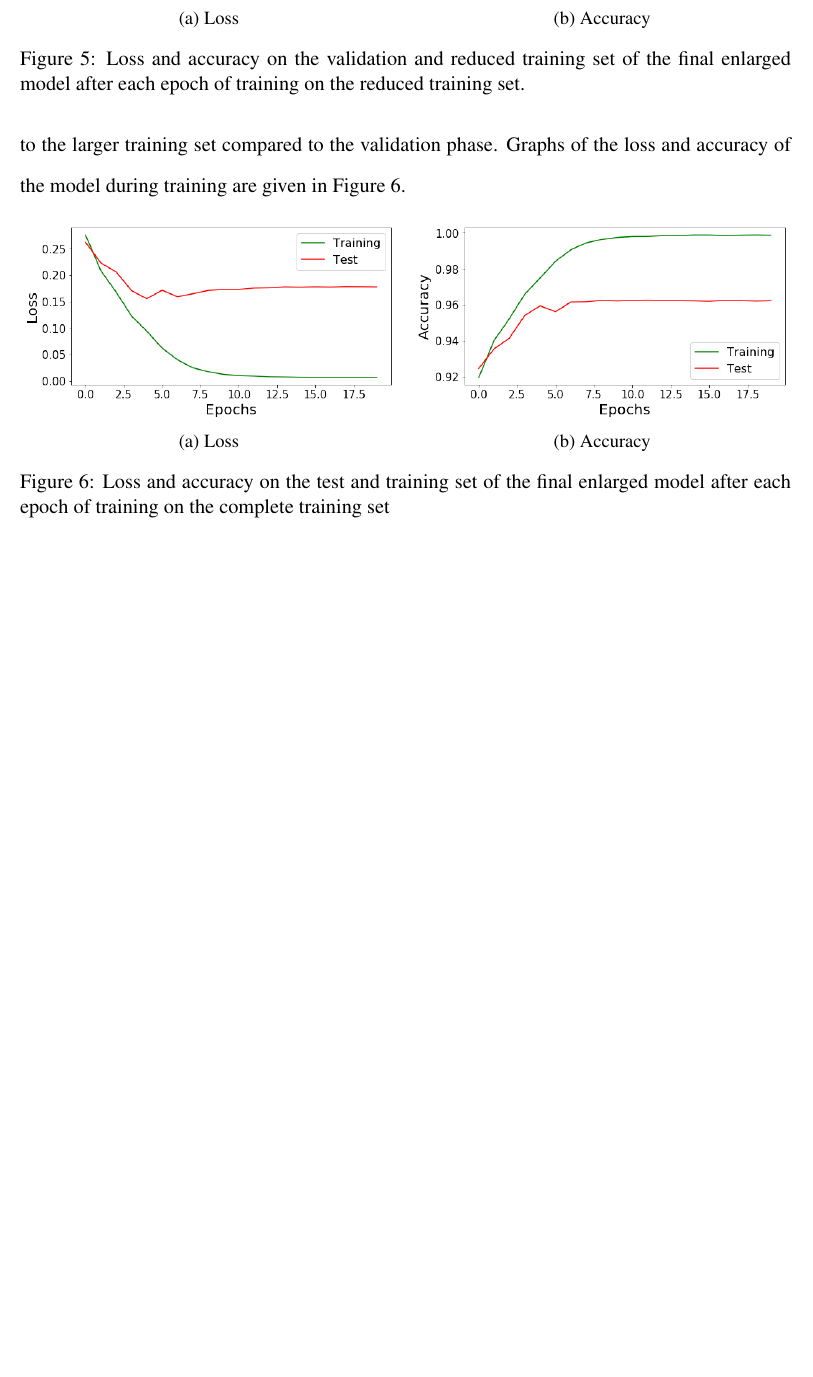
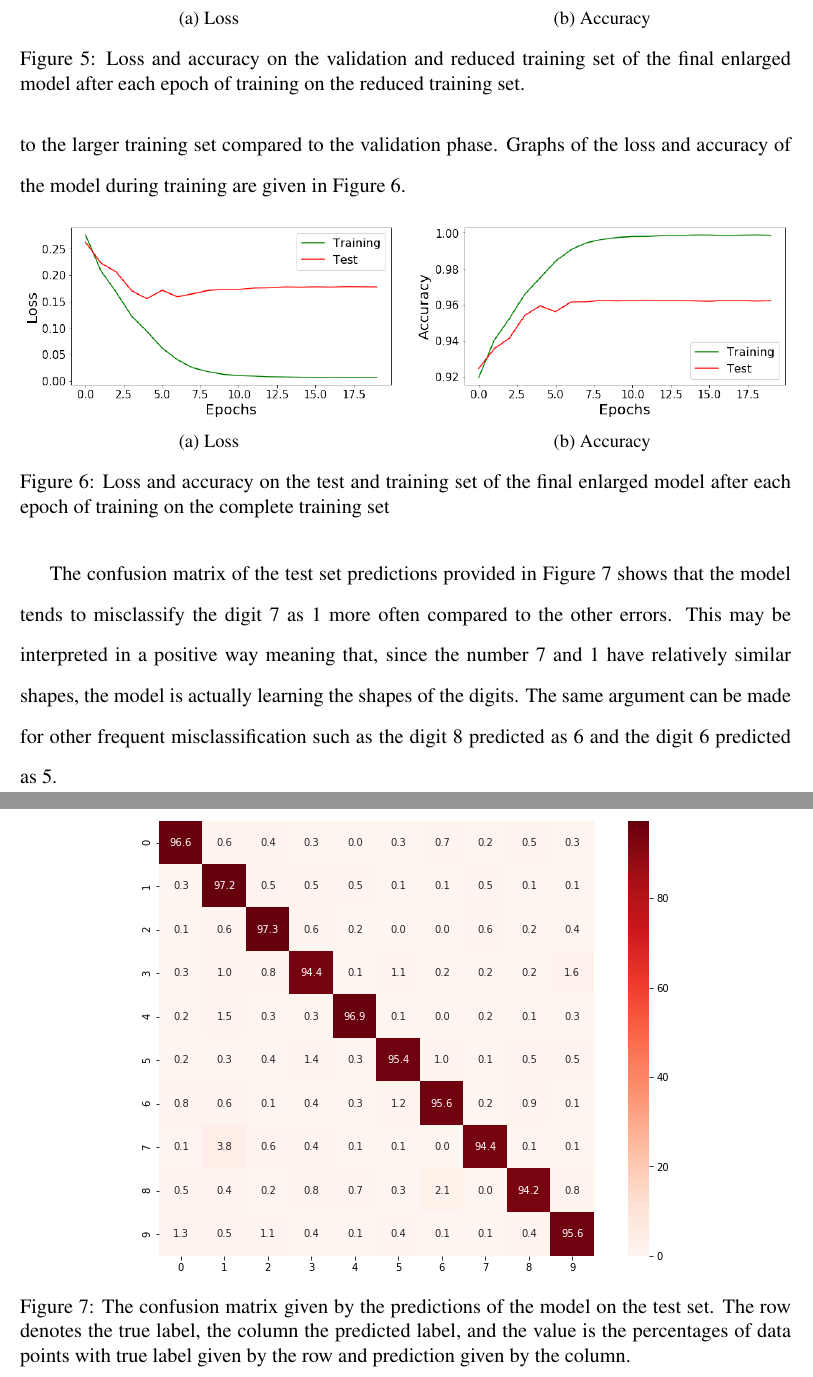
Before and after one commit to ndrfrr/cnn-svhn, a LaTeX document (paper/scifile.tex): part of page 14 of 14 before the commit and two parts of pages 14 and 15 of 15 after it, the two joined at a grey line, cut so that both start at the same text, the shorter picture padded with empty space. Compiled offline with pdfLaTeX.

Commit message:
analyse confusion matrix

```diff
--- a/paper/scifile.tex
+++ b/paper/scifile.tex
@@ -300,7 +300,16 @@ The final model (called enlarged in Table \ref{tab:def-hyper}) has been trained
 	\label{fig:train_graphs}
 \end{figure}
 
+The confusion matrix of the test set predictions provided in Figure \ref{fig:conf_mat} shows that the model tends to misclassify the digit 7 as 1 more often compared to the other errors. This may be interpreted in a positive way meaning that, since the number 7 and 1 have relatively similar shapes, the model is actually learning the shapes of the digits. The same argument can be made for other frequent misclassification such as the digit 8 predicted as 6 and the digit 6 predicted as 5.
 
+
+
+\begin{figure}[h]
+	\centering
+	\includegraphics[width=.7\textwidth]{confusion_matrix}
+	\caption{The confusion matrix  given by the predictions of the model on the test set. The row denotes the true label, the column the predicted label, and the value is the percentages of data points with true label given by the row and prediction given by the column.}
+	\label{fig:conf_mat}
+\end{figure}
 
 %say how the learnign rate decays
 %show confusion matrix
```
Also changed, not shown: paper/scifile.pdf, 3 other files.
